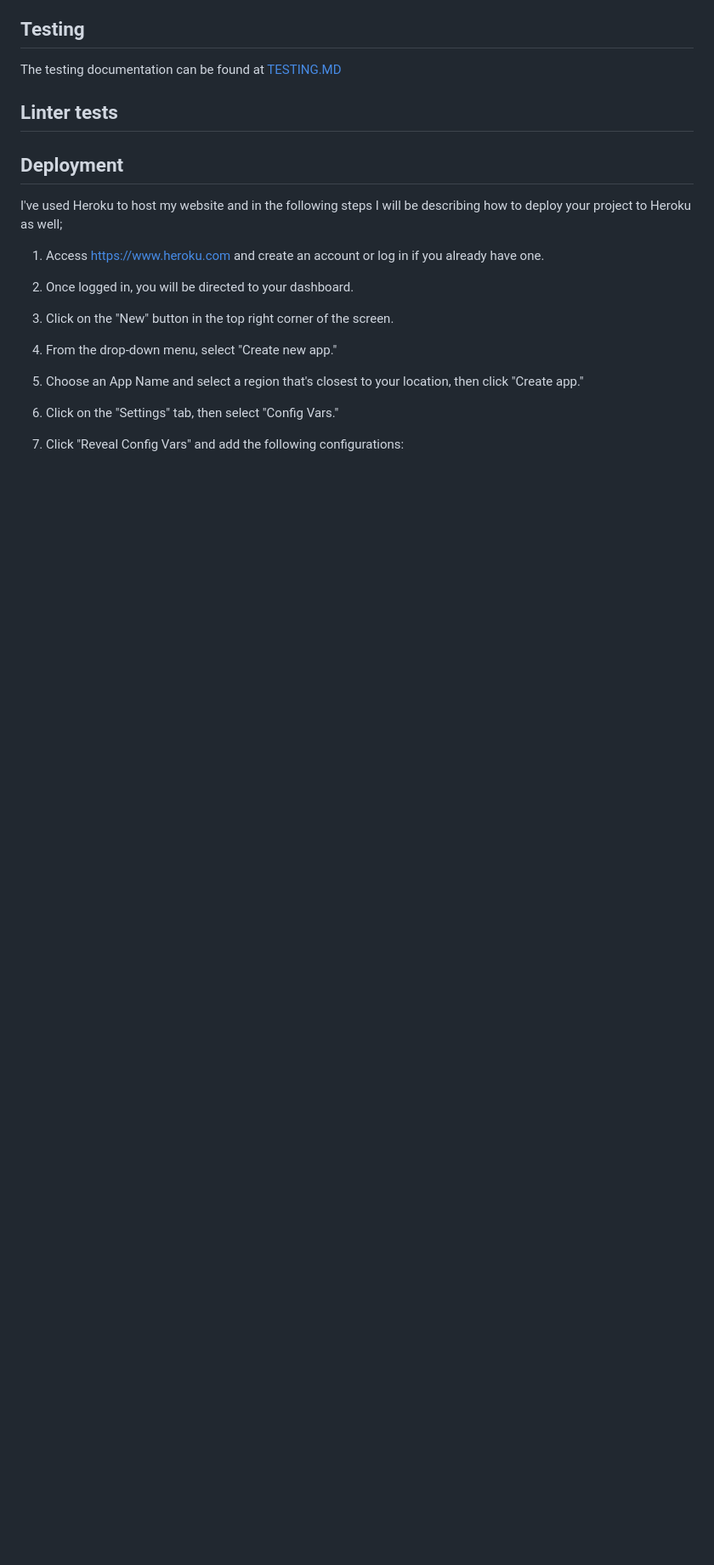
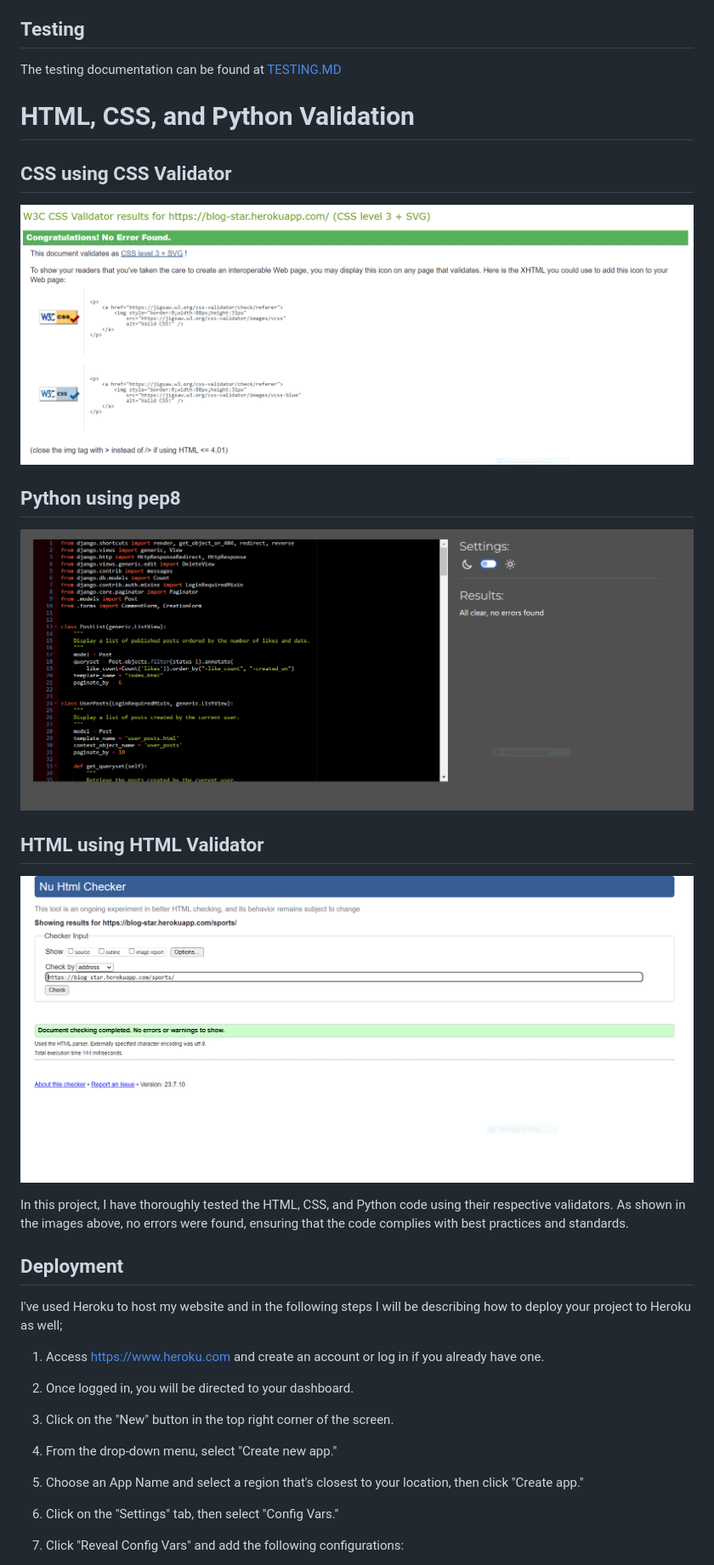
Before and after one commit to Gabriel5638/blog-website, a Markdown page: README.md, the part around the change printed below. Shown: that part at 85% size. GitHub-like rendering; pictures changed too: static/images/css.png (added), static/images/html.png (added), static/images/python.png (added); blank space fills up the shorter version.

Commit message:
Finish readme.md and test.md

```diff
--- a/README.md
+++ b/README.md
@@ -322,7 +319,18 @@ Smart Displays:
 ## Testing
 The testing documentation can be found at [TESTING.MD](TESTING.MD)
 
-## Linter tests
+# HTML, CSS, and Python Validation
+
+## CSS using CSS Validator
+![CSS Validator](static/images/css.png)
+
+## Python using pep8
+![Python pep8](static/images/python.png)
+
+## HTML using HTML Validator
+![HTML Validator](static/images/html.png)
+
+In this project, I have thoroughly tested the HTML, CSS, and Python code using their respective validators. As shown in the images above, no errors were found, ensuring that the code complies with best practices and standards.
 
 ## Deployment
 I've used Heroku to host my website and in the following steps I will be describing how to deploy your project to Heroku as well;
```
Also changed, not shown: other parts of README.md (+5 -8 lines), 2 other files.
